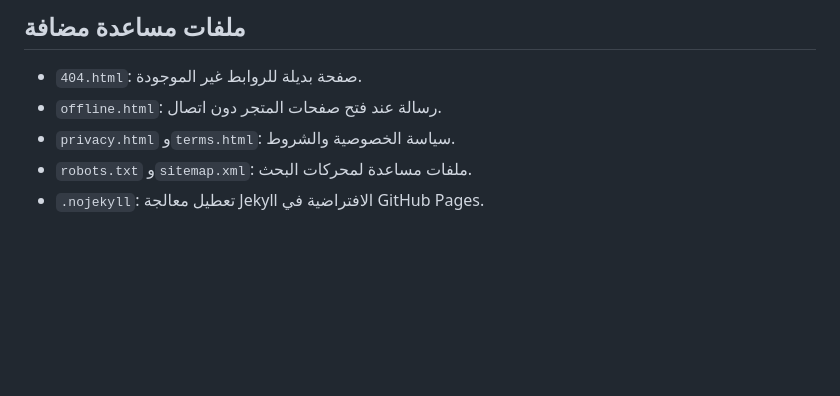
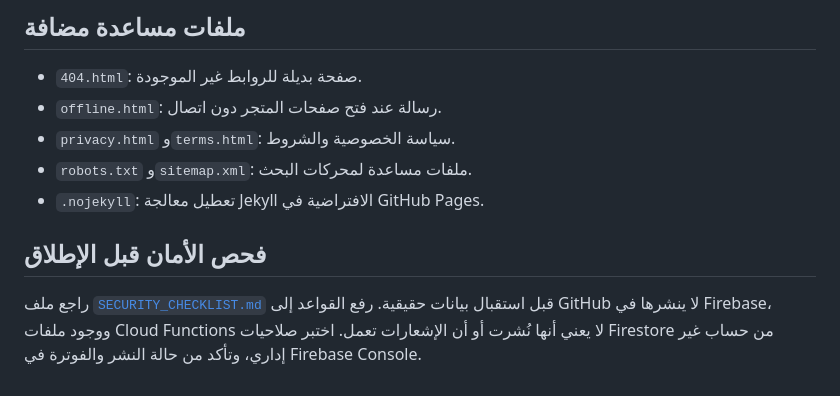
Before and after one commit to medosalama650-sys/mawad-naseer-store, a Markdown page: README.md, the part around the change. Drawn GitHub-style; blank space fills up the shorter version.

Commit message:
docs: link pre-launch security checklist

```diff
--- a/README.md
+++ b/README.md
@@ -34,3 +34,6 @@
 - `privacy.html` و`terms.html`: سياسة الخصوصية والشروط.
 - `robots.txt` و`sitemap.xml`: ملفات مساعدة لمحركات البحث.
 - `.nojekyll`: تعطيل معالجة Jekyll الافتراضية في GitHub Pages.
+
+## فحص الأمان قبل الإطلاق
+راجع ملف [`SECURITY_CHECKLIST.md`](./SECURITY_CHECKLIST.md) قبل استقبال بيانات حقيقية. رفع القواعد إلى GitHub لا ينشرها في Firebase، ووجود ملفات Cloud Functions لا يعني أنها نُشرت أو أن الإشعارات تعمل. اختبر صلاحيات Firestore من حساب غير إداري، وتأكد من حالة النشر والفوترة في Firebase Console.
```
